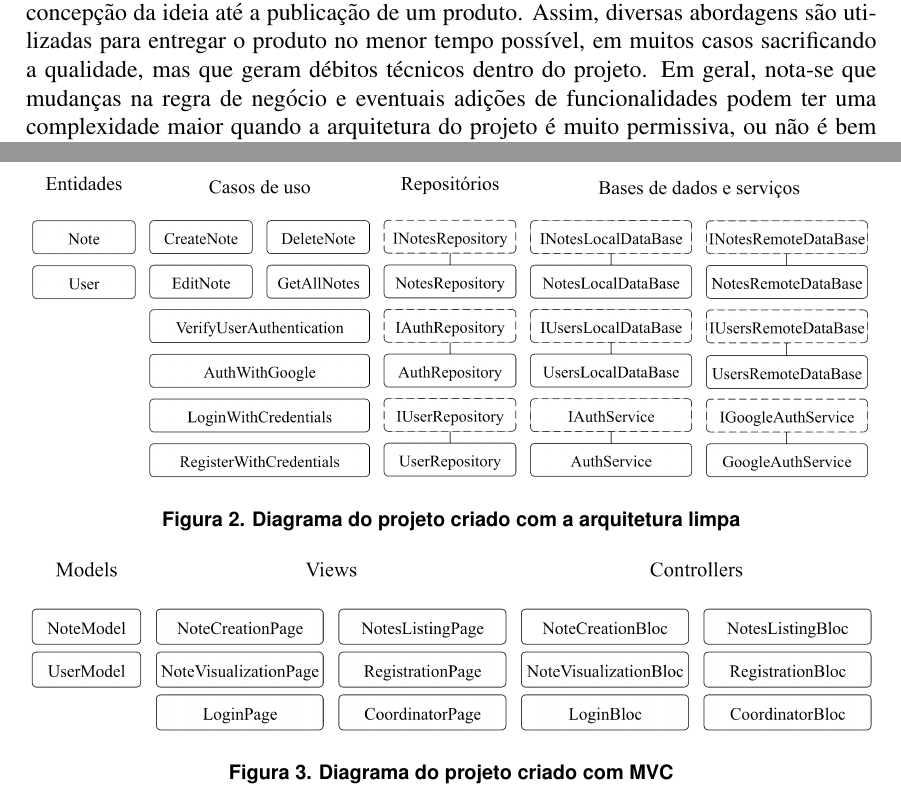
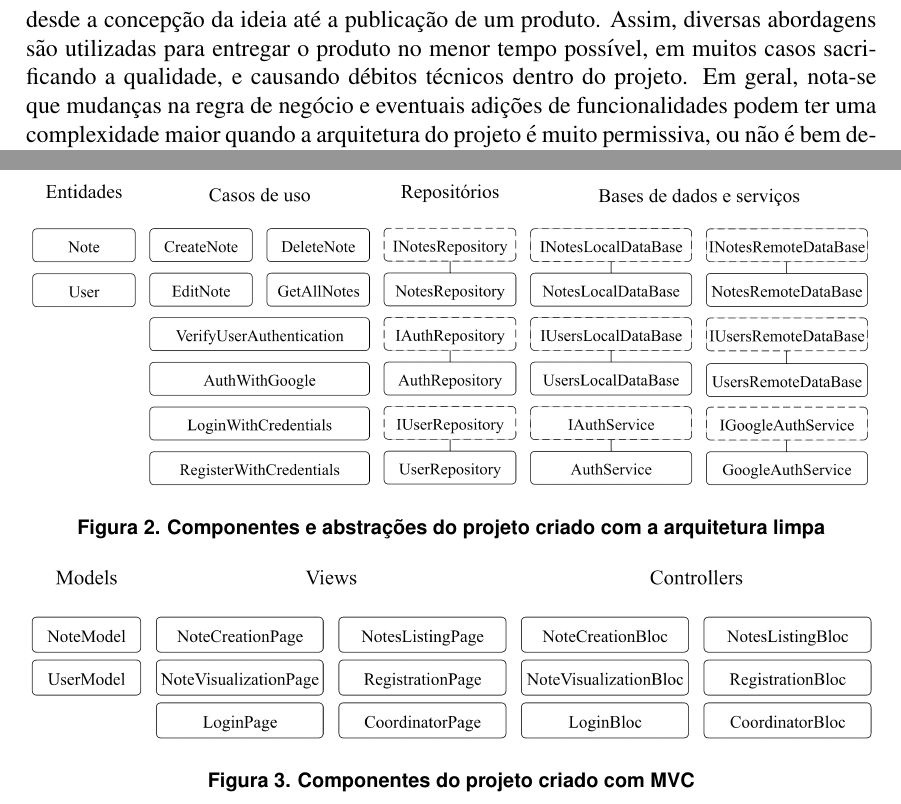
Before and after one commit to pedrolemoz/FinalPaper, a LaTeX paper (main.tex, which reads contents/introduction/problem_and_motivation.tex, contents/methodology/introduction.tex): two parts of pages 2 and 4 of 9, joined at a grey line, cut so that both start at the same text. Compiled offline with pdfLaTeX.

Commit message:
More improvements

```diff
--- a/contents/introduction/problem_and_motivation.tex
+++ b/contents/introduction/problem_and_motivation.tex
@@ -11,7 +11,7 @@ Apenas no mês março de 2022, mais de 784 milhões de transações foram realiz
 
 Dada a importância que os smartphones têm na sociedade, é importante garantir que as aplicações desenvolvidas tenham um padrão de qualidade.
 Empresas de tecnologia estão preocupadas com o \emph{time to market}, termo que designa o tempo decorrido desde a concepção da ideia até a publicação de um produto.
-Assim, diversas abordagens são utilizadas para entregar o produto no menor tempo possível, em muitos casos sacrificando a qualidade, mas que geram débitos técnicos dentro do projeto.
+Assim, diversas abordagens são utilizadas para entregar o produto no menor tempo possível, em muitos casos sacrificando a qualidade, e causando débitos técnicos dentro do projeto.
 Em geral, nota-se que mudanças na regra de negócio e eventuais adições de funcionalidades podem ter uma complexidade maior quando a arquitetura do projeto é muito permissiva, ou não é bem definida.
 A garantia de qualidade muitas vezes está concentrada apenas no processo de QA, e o código-fonte produzido não é levado em consideração.
 Nem tudo pode ser prevenido, e \emph{bugs} geralmente são um reflexo disso~\cite{quality-standards-paper}.
--- a/contents/methodology/introduction.tex
+++ b/contents/methodology/introduction.tex
@@ -16,13 +16,13 @@ A Figura~\ref{fig:project_clean_arch} contém o diagrama da aplicação desenvol
 \begin{figure}[ht]
 	\centering
 	\includegraphics[width=1\textwidth]{images/project_clean_arch.png}
-	\caption{Diagrama do projeto criado com a arquitetura limpa}
+	\caption{Componentes e abstrações do projeto criado com a arquitetura limpa}
 	\label{fig:project_clean_arch}
 \end{figure}
 
 \begin{figure}[ht]
 	\centering
 	\includegraphics[width=1\textwidth]{images/project_mvc.png}
-	\caption{Diagrama do projeto criado com MVC}
+	\caption{Componentes do projeto criado com MVC}
 	\label{fig:project_mvc}
 \end{figure}
```
Also changed, not shown: contents/foundation/foundation.tex (+1 -1 lines), contents/methodology/clean_arch_description.tex (+1 -1 lines), main.tex (+3 -0 lines), main.pdf, contents/methodology/introduction.tex (2 more changed lines).
